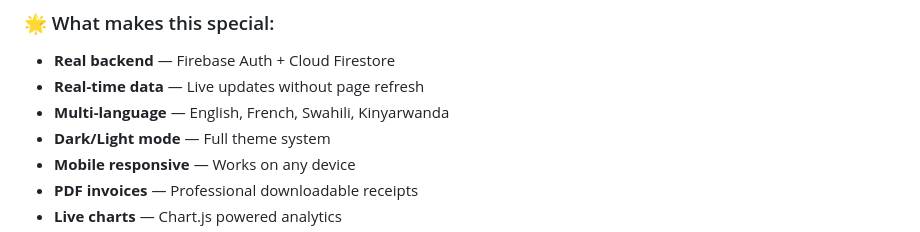
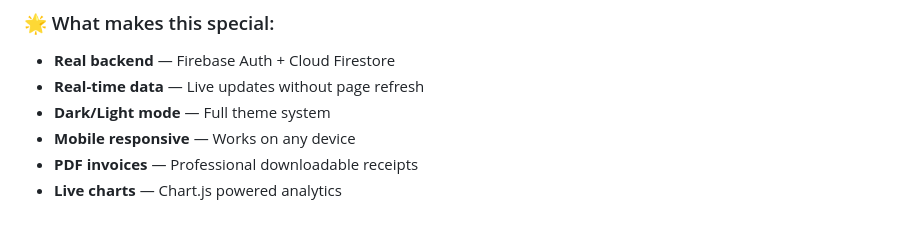
Before and after one commit to tyekee8-creator/medicore-hms, a Markdown page: README.md, the part around the change. GitHub-like rendering.

```diff
--- a/README.md
+++ b/README.md
@@ -65,7 +65,6 @@ All powered by a **real Firebase cloud backend** with proper authentication, rol
 ### 🌟 What makes this special:
 - **Real backend** — Firebase Auth + Cloud Firestore
 - **Real-time data** — Live updates without page refresh
-- **Multi-language** — English, French, Swahili, Kinyarwanda
 - **Dark/Light mode** — Full theme system
 - **Mobile responsive** — Works on any device
 - **PDF invoices** — Professional downloadable receipts
```
